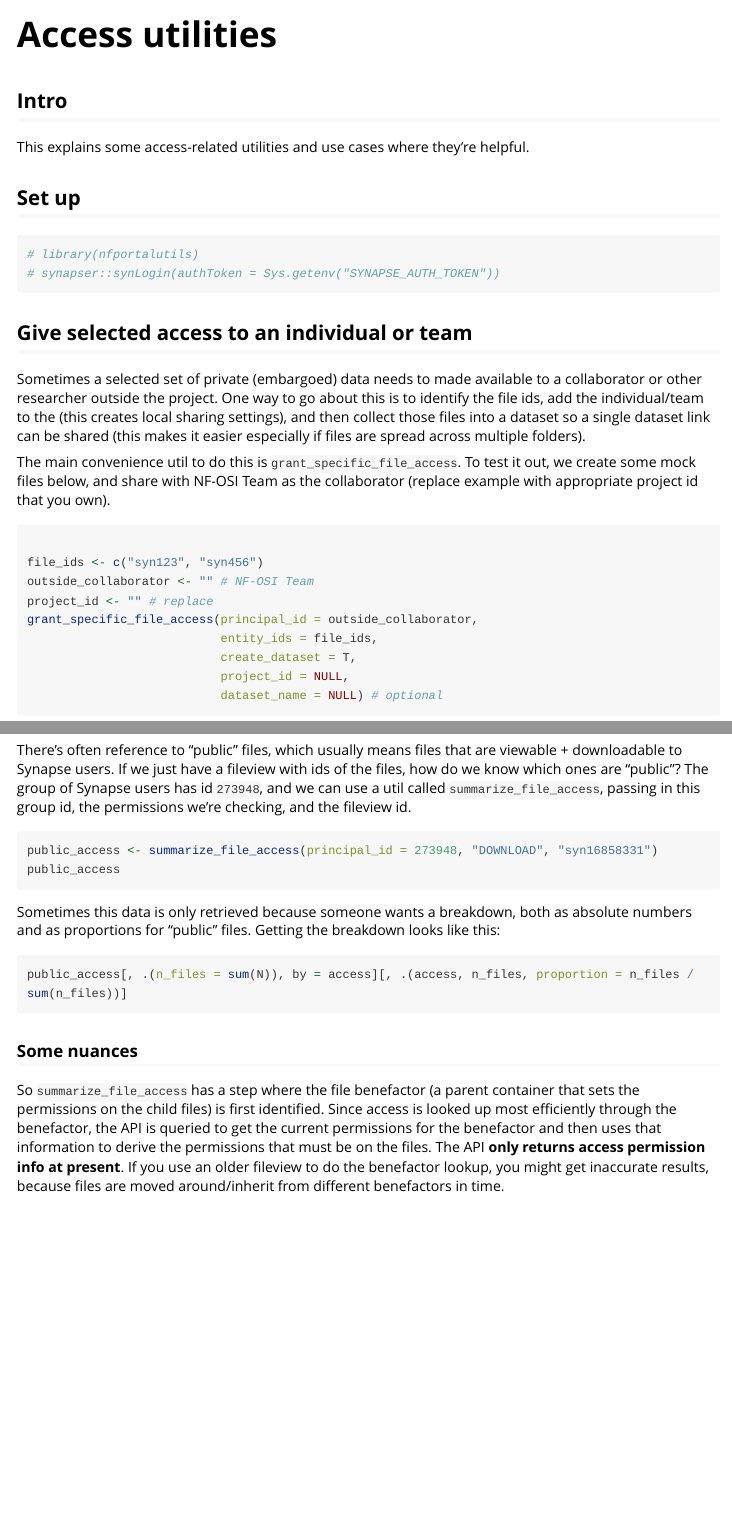
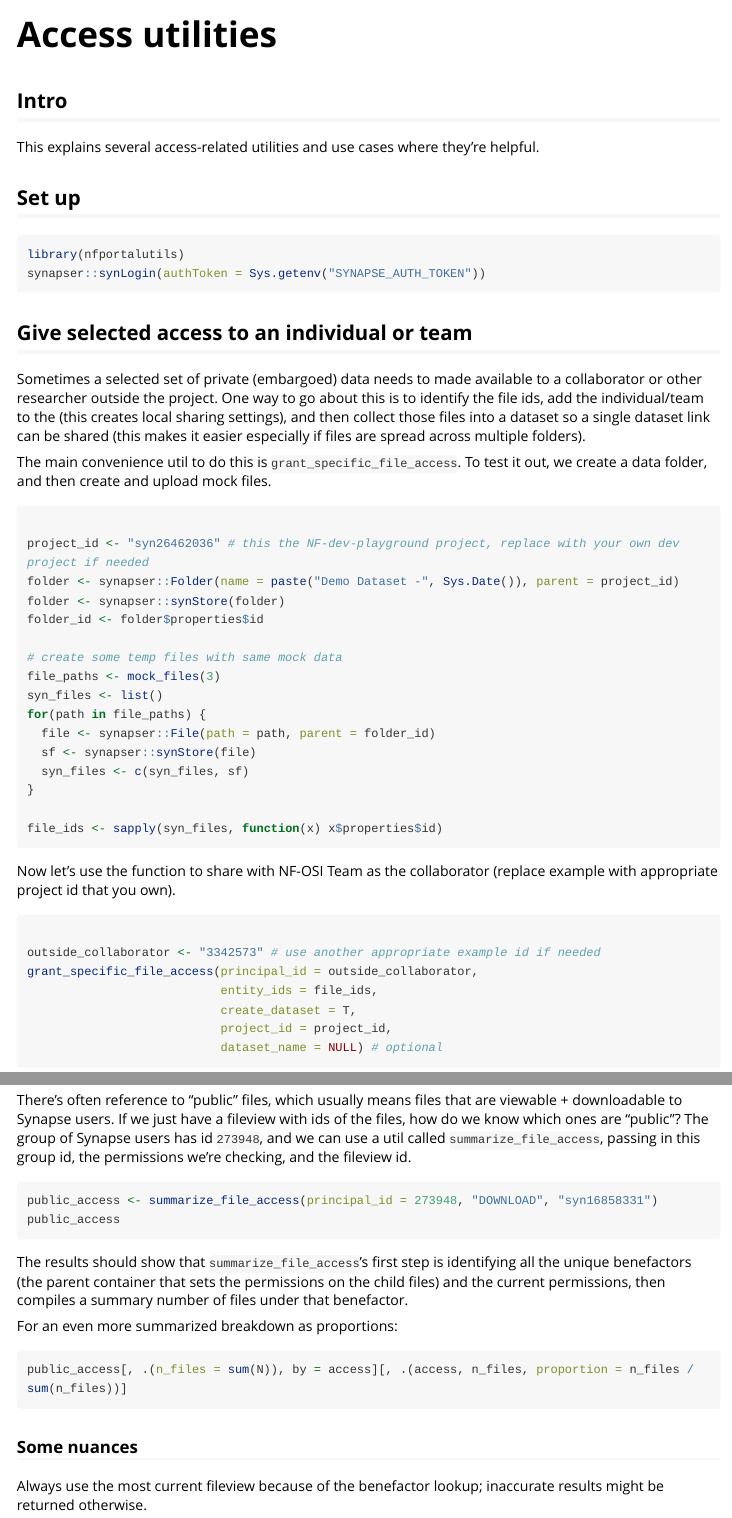
Before and after one commit to nf-osi/nfportalutils, an R Markdown document (vignettes/access-utilities.Rmd): the page in a window 1100 px wide, from its top, and a second part further down, joined at a grey line. Rendered offline with R 4.5, knitr and Pandoc, with nearby package versions; some code elsewhere in the file could not run offline; long lines of code are wrapped.

Commit message:
Clean up vignette

````diff
--- a/vignettes/access-utilities.Rmd
+++ b/vignettes/access-utilities.Rmd
@@ -16,13 +16,13 @@ knitr::opts_chunk$set(
 
 ## Intro
 
-This explains some access-related utilities and use cases where they're helpful.
+This explains several access-related utilities and use cases where they're helpful.
 
 ## Set up
 
 ```{r setup, eval=F}
-# library(nfportalutils)
-# synapser::synLogin(authToken = Sys.getenv("SYNAPSE_AUTH_TOKEN"))
+library(nfportalutils)
+synapser::synLogin(authToken = Sys.getenv("SYNAPSE_AUTH_TOKEN"))
 ```
 
 ## Give selected access to an individual or team
@@ -31,16 +31,36 @@ Sometimes a selected set of private (embargoed) data needs to made available to
 One way to go about this is to identify the file ids, add the individual/team to the (this creates local sharing settings), and then collect those files into a dataset so a single dataset link can be shared (this makes it easier especially if files are spread across multiple folders).
 
 The main convenience util to do this is `grant_specific_file_access`.
-To test it out, we create some mock files below, and share with NF-OSI Team as the collaborator (replace example with appropriate project id that you own).
+To test it out, we create a data folder, and then create and upload mock files.
 
 ```{r, eval=F}
 
-file_ids <- c("syn123", "syn456")
-outside_collaborator <- "" # NF-OSI Team
-project_id <- "" # replace
+project_id <- "syn26462036" # this the NF-dev-playground project, replace with your own dev project if needed
+folder <- synapser::Folder(name = paste("Demo Dataset -", Sys.Date()), parent = project_id)
+folder <- synapser::synStore(folder)
+folder_id <- folder$properties$id
+
+# create some temp files with same mock data
+file_paths <- mock_files(3)
+syn_files <- list()
+for(path in file_paths) {
+  file <- synapser::File(path = path, parent = folder_id)
+  sf <- synapser::synStore(file)
+  syn_files <- c(syn_files, sf)
+}
+
+file_ids <- sapply(syn_files, function(x) x$properties$id)
+```
+
+
+Now let's use the function to share with NF-OSI Team as the collaborator (replace example with appropriate project id that you own).
+
+```{r, eval=F}
+
+outside_collaborator <- "3342573" # use another appropriate example id if needed
 grant_specific_file_access(principal_id = outside_collaborator,
                            entity_ids = file_ids,
                            create_dataset = T,
-                           project_id = NULL,
+                           project_id = project_id,
                            dataset_name = NULL) # optional
 
@@ -57,15 +82,13 @@ public_access <- summarize_file_access(principal_id = 273948, "DOWNLOAD", "syn16
 public_access
 ```
 
-Sometimes this data is only retrieved because someone wants a breakdown, both as absolute numbers and as proportions for "public" files.
-Getting the breakdown looks like this:
+The results should show that `summarize_file_access`'s first step is identifying all the unique benefactors (the parent container that sets the permissions on the child files) and the current permissions, then compiles a summary number of files under that benefactor.
+
+For an even more summarized breakdown as proportions:
 ```{r summarize-1, eval=F}
 public_access[, .(n_files = sum(N)), by = access][, .(access, n_files, proportion = n_files / sum(n_files))]
 ```
 
 ### Some nuances
 
-So `summarize_file_access` has a step where the file benefactor (a parent container that sets the permissions on the child files) is first identified.
-Since access is looked up most efficiently through the benefactor, the API is queried to get the current permissions for the benefactor and then uses that information to derive the permissions that must be on the files.
-The API **only returns access permission info at present**.
-If you use an older fileview to do the benefactor lookup, you might get inaccurate results, because files are moved around/inherit from different benefactors in time.
+Always use the most current fileview because of the benefactor lookup; inaccurate results might be returned otherwise.
````
Also changed, not shown: vignettes/access-utilities.Rmd (5 more changed lines).
